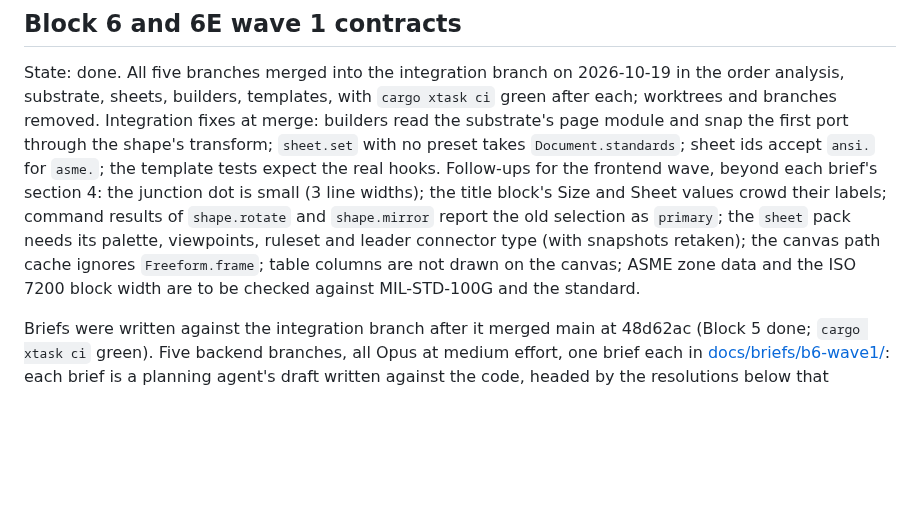
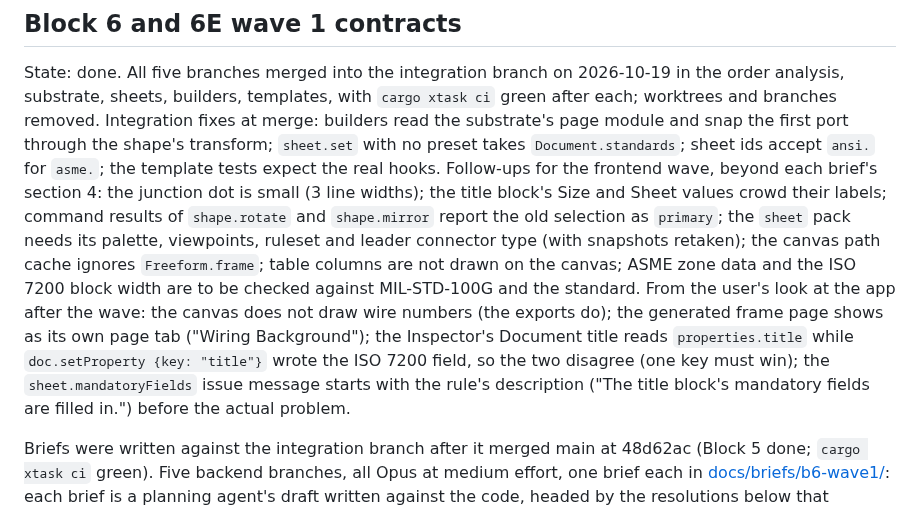
Before and after one commit to prxnvt/VizCraft, a Markdown page: docs/cascade-plan.md, the part around the change. Rendered like a GitHub page; blank space fills up the shorter version.

Commit message:
B6: frontend follow-ups from the user's first look at the wave 1 sheet in the app

```diff
--- a/docs/cascade-plan.md
+++ b/docs/cascade-plan.md
@@ -1437,7 +1437,12 @@ hooks. Follow-ups for the frontend wave, beyond each brief's section 4: the junc
 `shape.rotate` and `shape.mirror` report the old selection as `primary`; the `sheet` pack needs its
 palette, viewpoints, ruleset and leader connector type (with snapshots retaken); the canvas path
 cache ignores `Freeform.frame`; table columns are not drawn on the canvas; ASME zone data and the
-ISO 7200 block width are to be checked against MIL-STD-100G and the standard.
+ISO 7200 block width are to be checked against MIL-STD-100G and the standard. From the user's look at the app after the wave: the canvas does not draw wire numbers (the
+exports do); the generated frame page shows as its own page tab ("Wiring Background"); the
+Inspector's Document title reads `properties.title` while `doc.setProperty {key: "title"}` wrote
+the ISO 7200 field, so the two disagree (one key must win); the `sheet.mandatoryFields` issue
+message starts with the rule's description ("The title block's mandatory fields are filled in.")
+before the actual problem.
 
 Briefs were written against the integration branch after it merged main at 48d62ac (Block 5
 done; `cargo xtask ci` green). Five backend branches, all Opus at medium effort,
```
